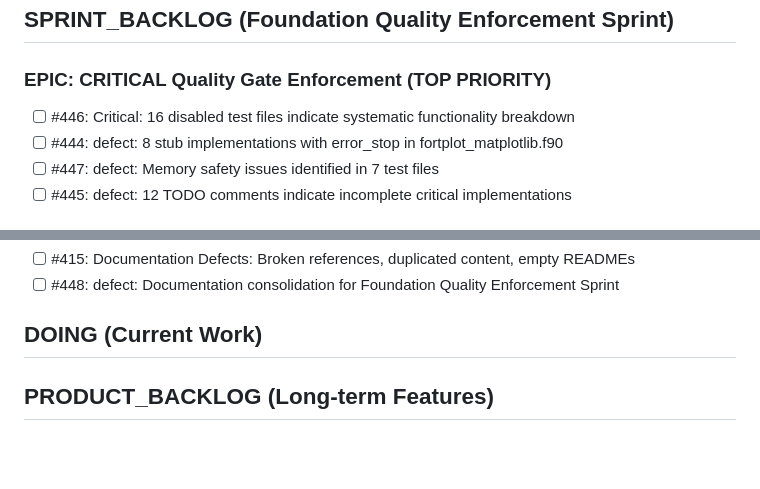
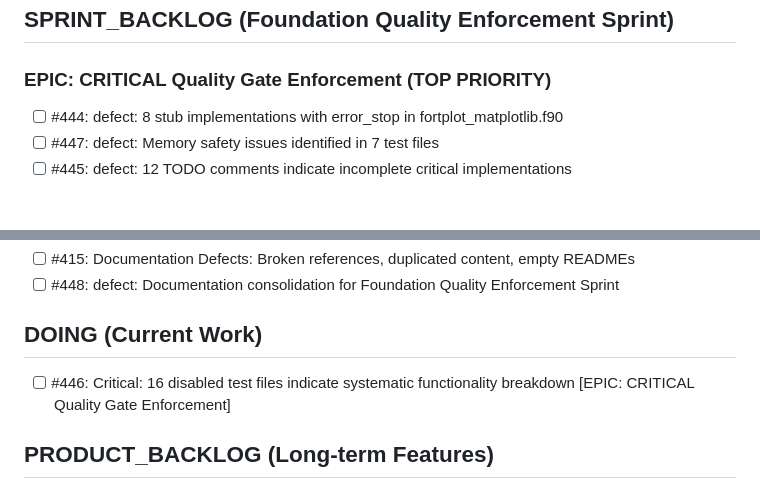
Before and after one commit to lazy-fortran/fortplot, a Markdown page: BACKLOG.md, 2 parts joined by grey strips. GitHub-like rendering; blank space fills up the shorter version.

Commit message:
update: move issue #446 to DOING

```diff
--- a/BACKLOG.md
+++ b/BACKLOG.md
@@ -5,7 +5,6 @@
 ## SPRINT_BACKLOG (Foundation Quality Enforcement Sprint)
 
 ### EPIC: CRITICAL Quality Gate Enforcement (TOP PRIORITY)
-- [ ] #446: Critical: 16 disabled test files indicate systematic functionality breakdown
 - [ ] #444: defect: 8 stub implementations with error_stop in fortplot_matplotlib.f90
 - [ ] #447: defect: Memory safety issues identified in 7 test files
 - [ ] #445: defect: 12 TODO comments indicate incomplete critical implementations
@@ -50,6 +49,7 @@
 - [ ] #448: defect: Documentation consolidation for Foundation Quality Enforcement Sprint
 
 ## DOING (Current Work)
+- [ ] #446: Critical: 16 disabled test files indicate systematic functionality breakdown [EPIC: CRITICAL Quality Gate Enforcement]
 
 ## PRODUCT_BACKLOG (Long-term Features)
 
```
